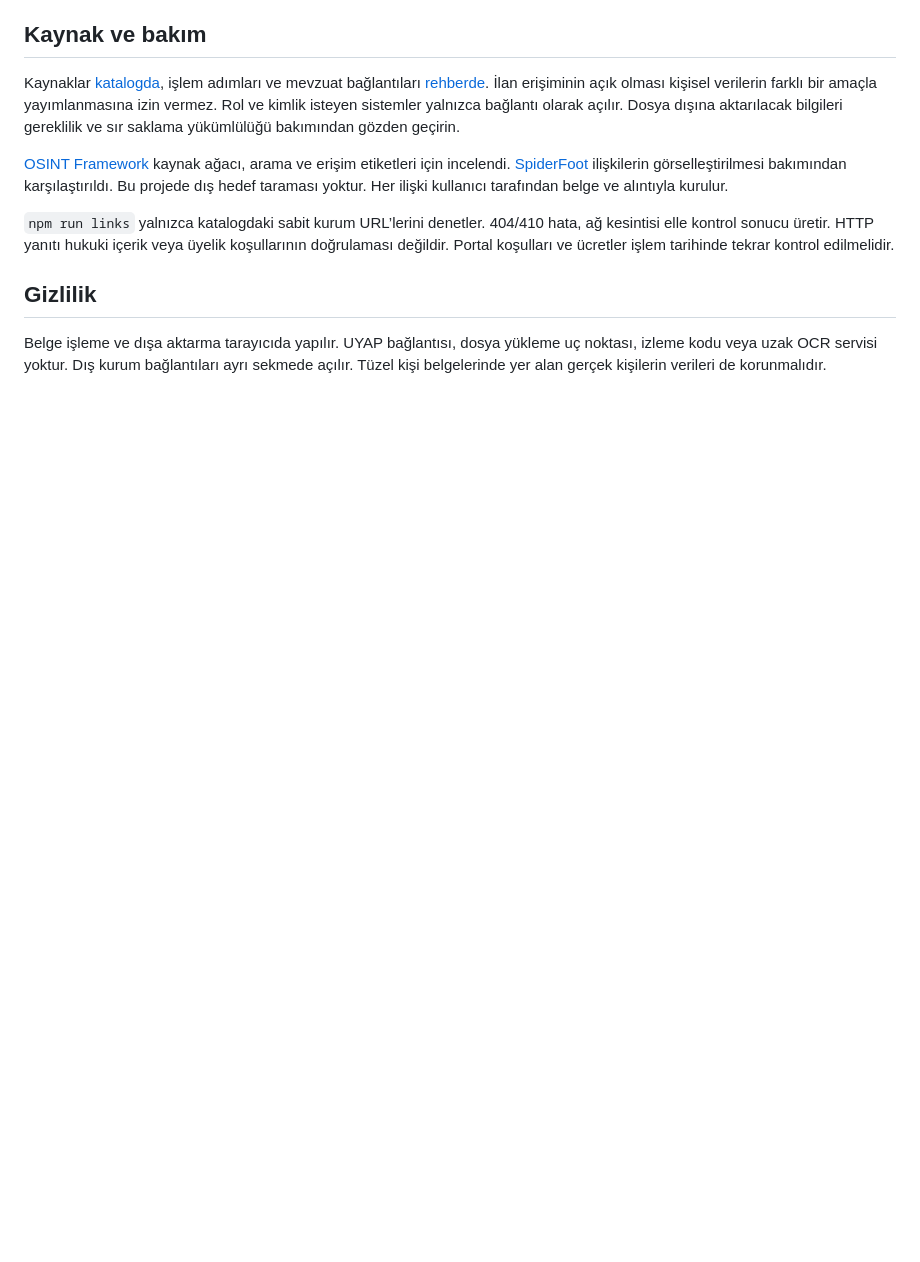
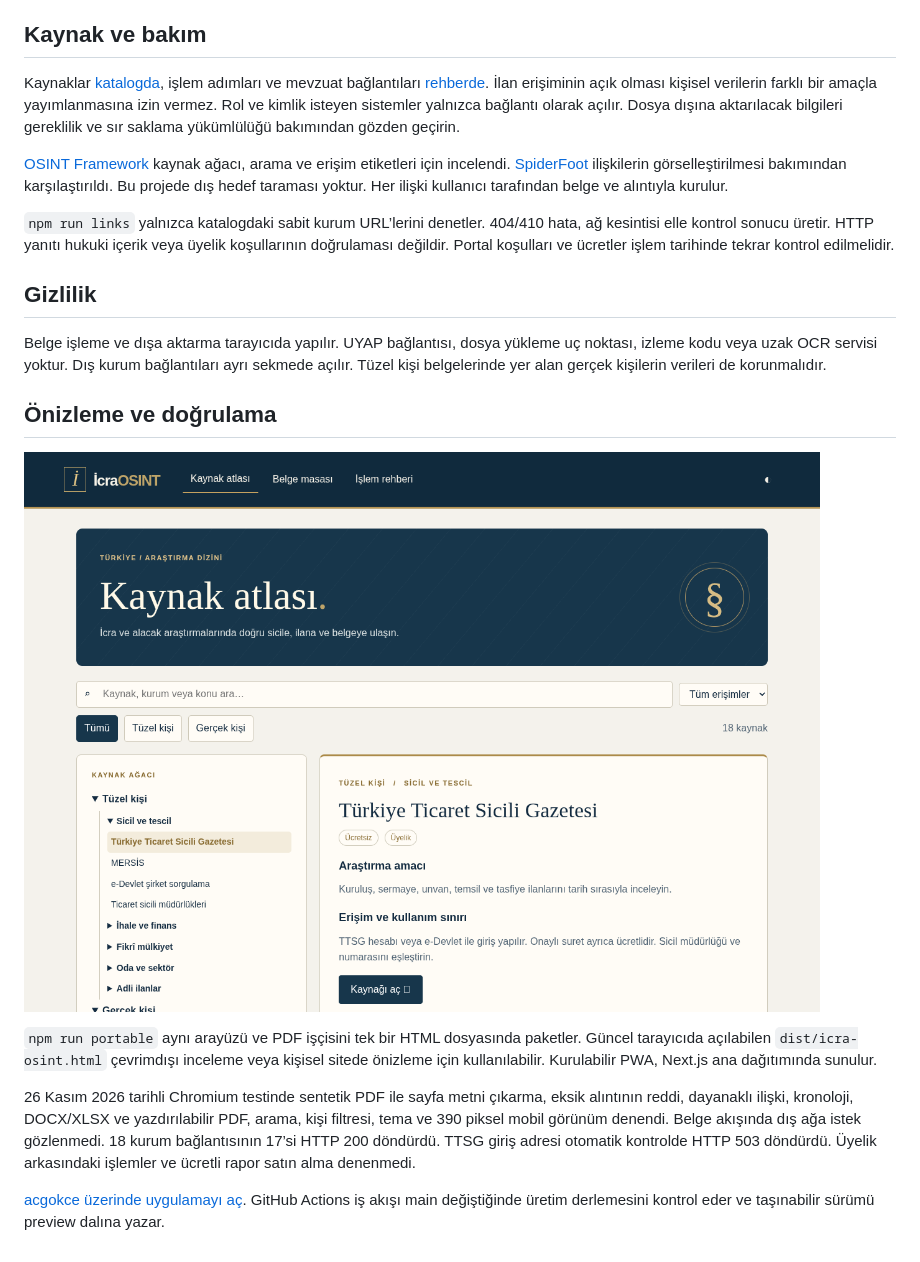
Before and after one commit to ahmetcihatgokce/icra-osint, a Markdown page: README.md, the part around the change. Rendered like a GitHub page; pictures changed too: docs/kaynak-atlasi.png (added); blank space fills up the shorter version.

Commit message:
Taşınabilir önizleme, çevrimdışı PDF desteği ve kaynak dizini ekle

```diff
--- a/README.md
+++ b/README.md
@@ -25,3 +25,13 @@ Kaynaklar [katalogda](app/catalog.json), işlem adımları ve mevzuat bağlantı
 ## Gizlilik
 
 Belge işleme ve dışa aktarma tarayıcıda yapılır. UYAP bağlantısı, dosya yükleme uç noktası, izleme kodu veya uzak OCR servisi yoktur. Dış kurum bağlantıları ayrı sekmede açılır. Tüzel kişi belgelerinde yer alan gerçek kişilerin verileri de korunmalıdır.
+
+## Önizleme ve doğrulama
+
+![Kaynak atlasının masaüstü görünümü](docs/kaynak-atlasi.png)
+
+`npm run portable` aynı arayüzü ve PDF işçisini tek bir HTML dosyasında paketler. Güncel tarayıcıda açılabilen `dist/icra-osint.html` çevrimdışı inceleme veya kişisel sitede önizleme için kullanılabilir. Kurulabilir PWA, Next.js ana dağıtımında sunulur.
+
+26 Kasım 2026 tarihli Chromium testinde sentetik PDF ile sayfa metni çıkarma, eksik alıntının reddi, dayanaklı ilişki, kronoloji, DOCX/XLSX ve yazdırılabilir PDF, arama, kişi filtresi, tema ve 390 piksel mobil görünüm denendi. Belge akışında dış ağa istek gözlenmedi. 18 kurum bağlantısının 17’si HTTP 200 döndürdü. TTSG giriş adresi otomatik kontrolde HTTP 503 döndürdü. Üyelik arkasındaki işlemler ve ücretli rapor satın alma denenmedi.
+
+[acgokce üzerinde uygulamayı aç](https://acgokce.vercel.app/icra-osint.html). GitHub Actions iş akışı main değiştiğinde üretim derlemesini kontrol eder ve taşınabilir sürümü preview dalına yazar.
```
Also changed, not shown: 10 other files.
